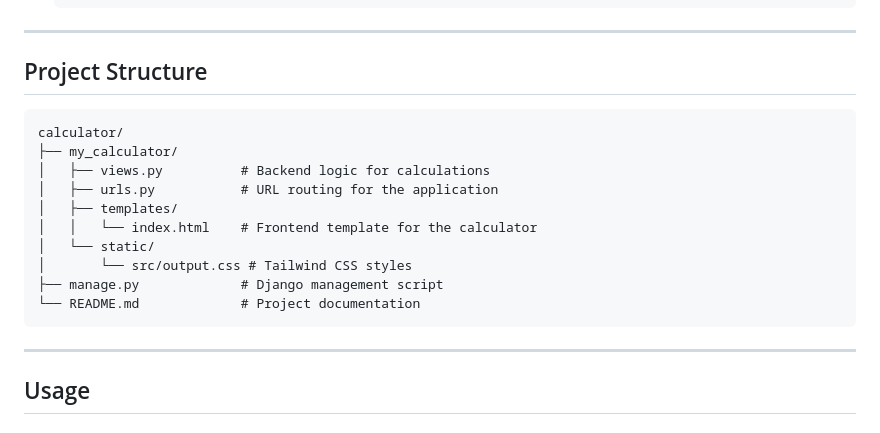
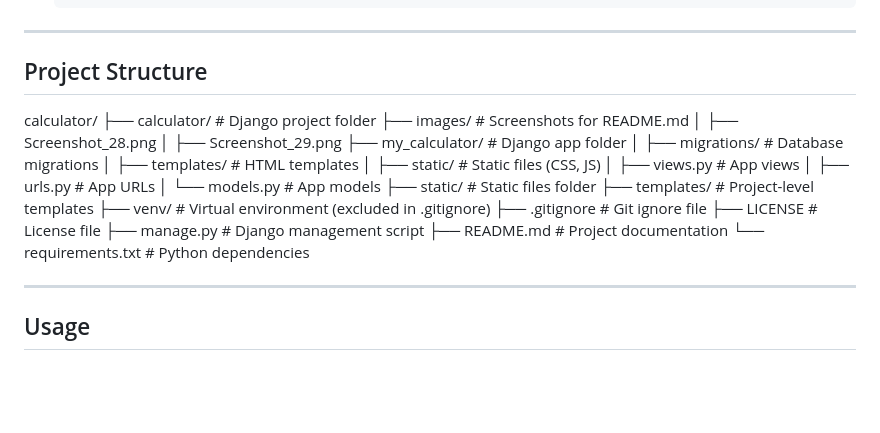
Before and after one commit to Awesome6192/Web-Calculator, a Markdown page: README.md, the part around the change. Rendered like a GitHub page; blank space fills up the shorter version.

Commit message:
docs: update project structure in README

````diff
--- a/README.md
+++ b/README.md
@@ -101,18 +101,26 @@ Here are some screenshots of the calculator application:
 
 ## Project Structure
 
-```
 calculator/
-├── my_calculator/
-│   ├── views.py          # Backend logic for calculations
-│   ├── urls.py           # URL routing for the application
-│   ├── templates/
-│   │   └── index.html    # Frontend template for the calculator
-│   └── static/
-│       └── src/output.css # Tailwind CSS styles
-├── manage.py             # Django management script
-└── README.md             # Project documentation
-```
+├── calculator/ # Django project folder
+├── images/ # Screenshots for README.md
+│ ├── Screenshot_28.png
+│ ├── Screenshot_29.png
+├── my_calculator/ # Django app folder
+│ ├── migrations/ # Database migrations
+│ ├── templates/ # HTML templates
+│ ├── static/ # Static files (CSS, JS)
+│ ├── views.py # App views
+│ ├── urls.py # App URLs
+│ └── models.py # App models
+├── static/ # Static files folder
+├── templates/ # Project-level templates
+├── venv/ # Virtual environment (excluded in .gitignore)
+├── .gitignore # Git ignore file
+├── LICENSE # License file
+├── manage.py # Django management script
+├── README.md # Project documentation
+└── requirements.txt # Python dependencies
 
 ---
 
````
